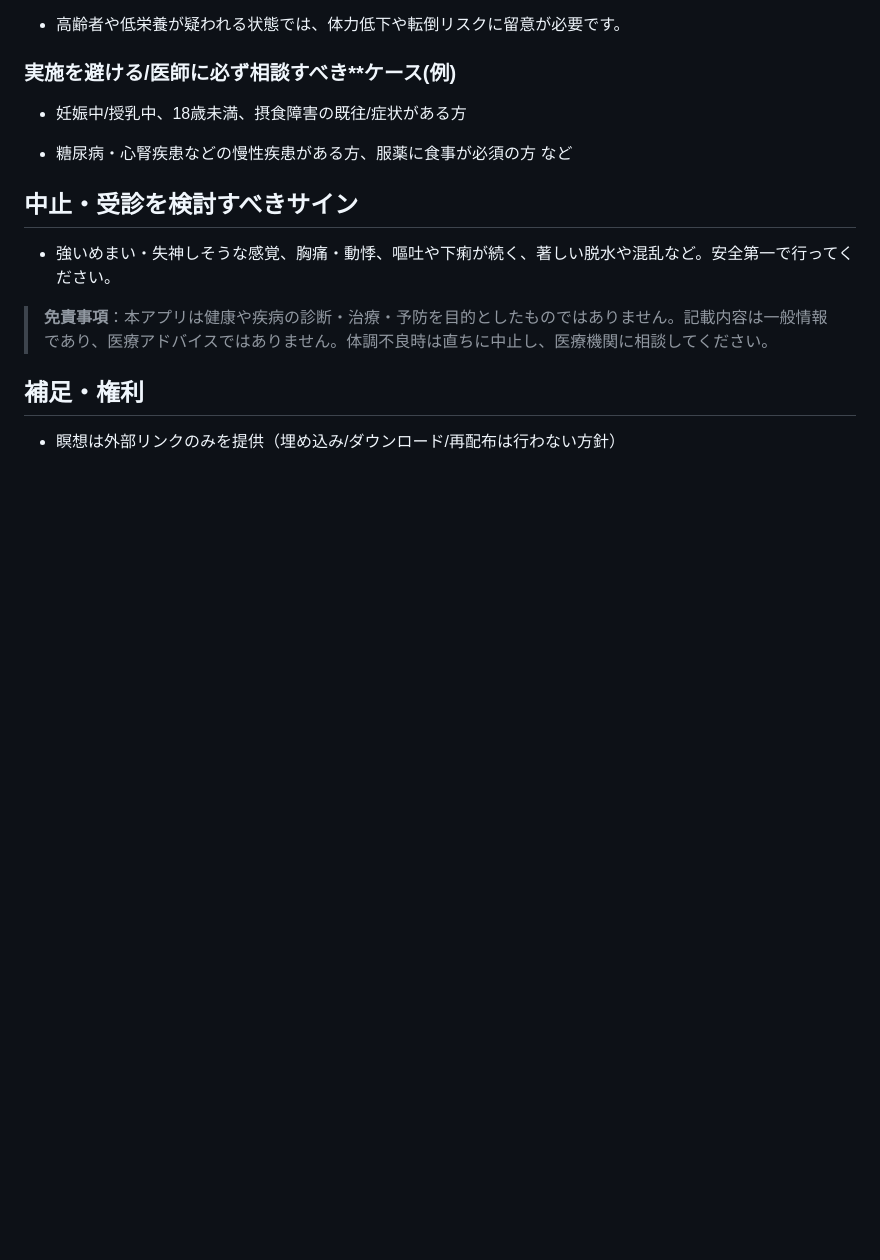
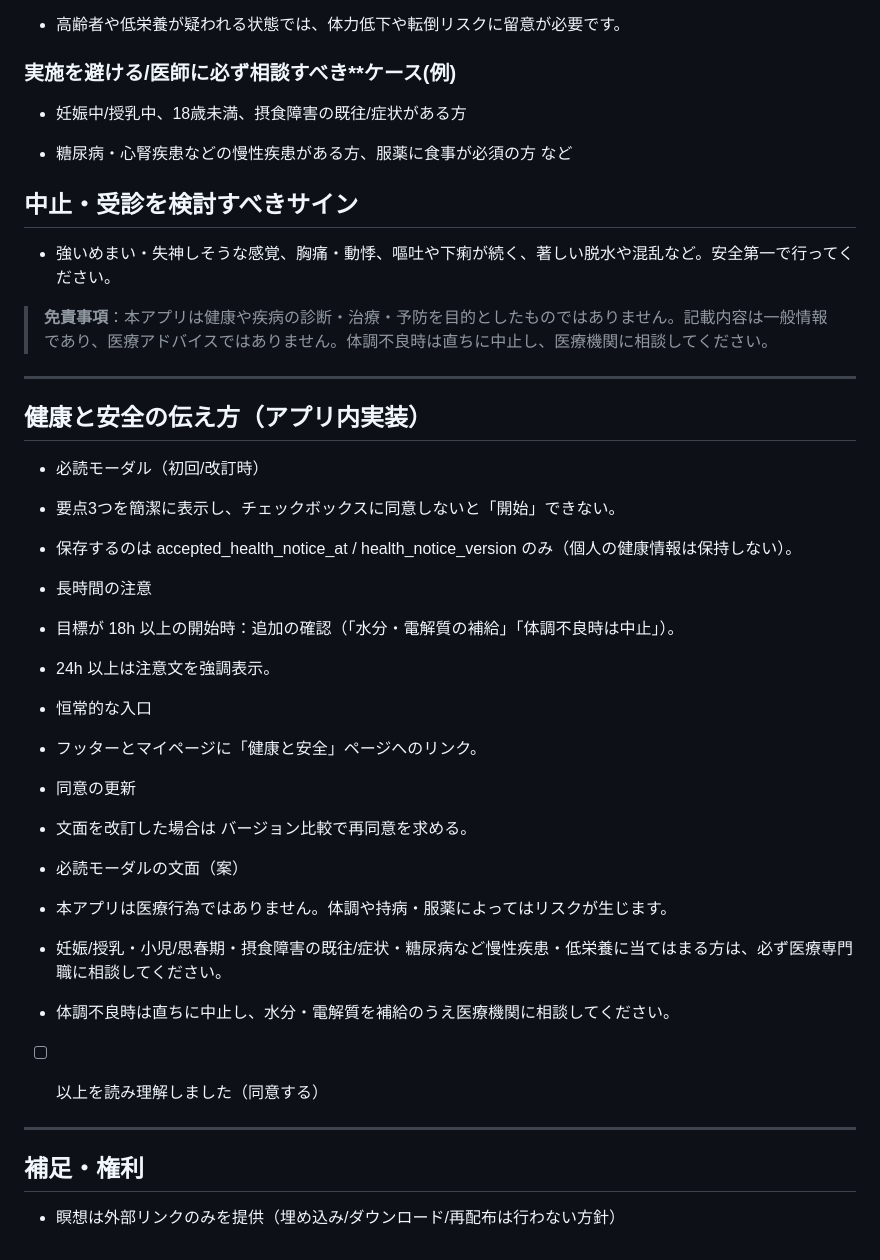
Before and after one commit to futaba-web/fasty-app, a Markdown page: README.md, the part around the change. GitHub-like rendering; blank space fills up the shorter version.

Commit message:
docs(README): 健康と安全の実装方針を追記（必読モーダル・長時間時の追加確認・同意バージョン管理）

```diff
--- a/README.md
+++ b/README.md
@@ -206,6 +206,39 @@
 - 強いめまい・失神しそうな感覚、胸痛・動悸、嘔吐や下痢が続く、著しい脱水や混乱など。安全第一で行ってください。
 > **免責事項**：本アプリは健康や疾病の診断・治療・予防を目的としたものではありません。記載内容は一般情報であり、医療アドバイスではありません。体調不良時は直ちに中止し、医療機関に相談してください。
 
+---
+## 健康と安全の伝え方（アプリ内実装）
+
+- 必読モーダル（初回/改訂時）
+
+- 要点3つを簡潔に表示し、チェックボックスに同意しないと「開始」できない。
+
+- 保存するのは accepted_health_notice_at / health_notice_version のみ（個人の健康情報は保持しない）。
+
+- 長時間の注意
+
+- 目標が 18h 以上の開始時：追加の確認（「水分・電解質の補給」「体調不良時は中止」）。
+
+- 24h 以上は注意文を強調表示。
+
+- 恒常的な入口
+
+- フッターとマイページに「健康と安全」ページへのリンク。
+
+- 同意の更新
+
+- 文面を改訂した場合は バージョン比較で再同意を求める。
+
+- 必読モーダルの文面（案）
+
+- 本アプリは医療行為ではありません。体調や持病・服薬によってはリスクが生じます。
+
+- 妊娠/授乳・小児/思春期・摂食障害の既往/症状・糖尿病など慢性疾患・低栄養に当てはまる方は、必ず医療専門職に相談してください。
+
+- 体調不良時は直ちに中止し、水分・電解質を補給のうえ医療機関に相談してください。
+- ☐ 以上を読み理解しました（同意する）
+
+---
 
 ## 補足・権利
 - 瞑想は外部リンクのみを提供（埋め込み/ダウンロード/再配布は行わない方針）
```
